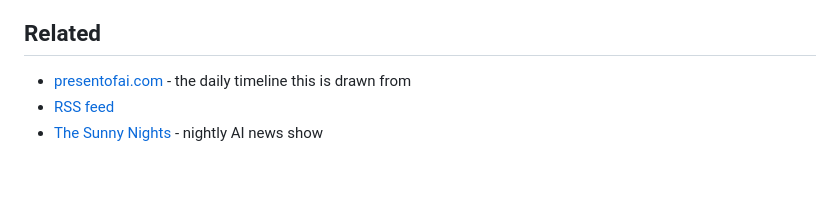
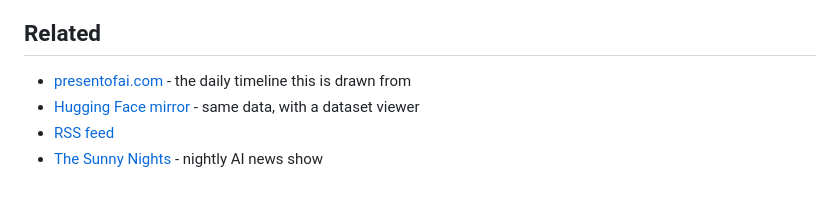
Before and after one commit to techa-ai/ai-timeline-dataset, a Markdown page: README.md, the part around the change. Drawn GitHub-style.

Commit message:
Link the Hugging Face mirror

```diff
--- a/README.md
+++ b/README.md
@@ -121,5 +121,6 @@ beyond short factual summaries.
 ## Related
 
 - [presentofai.com](https://presentofai.com) - the daily timeline this is drawn from
+- [Hugging Face mirror](https://huggingface.co/datasets/presentofai/ai-timeline) - same data, with a dataset viewer
 - [RSS feed](https://presentofai.com/feed.xml)
 - [The Sunny Nights](https://presentofai.com/podcast) - nightly AI news show
```
